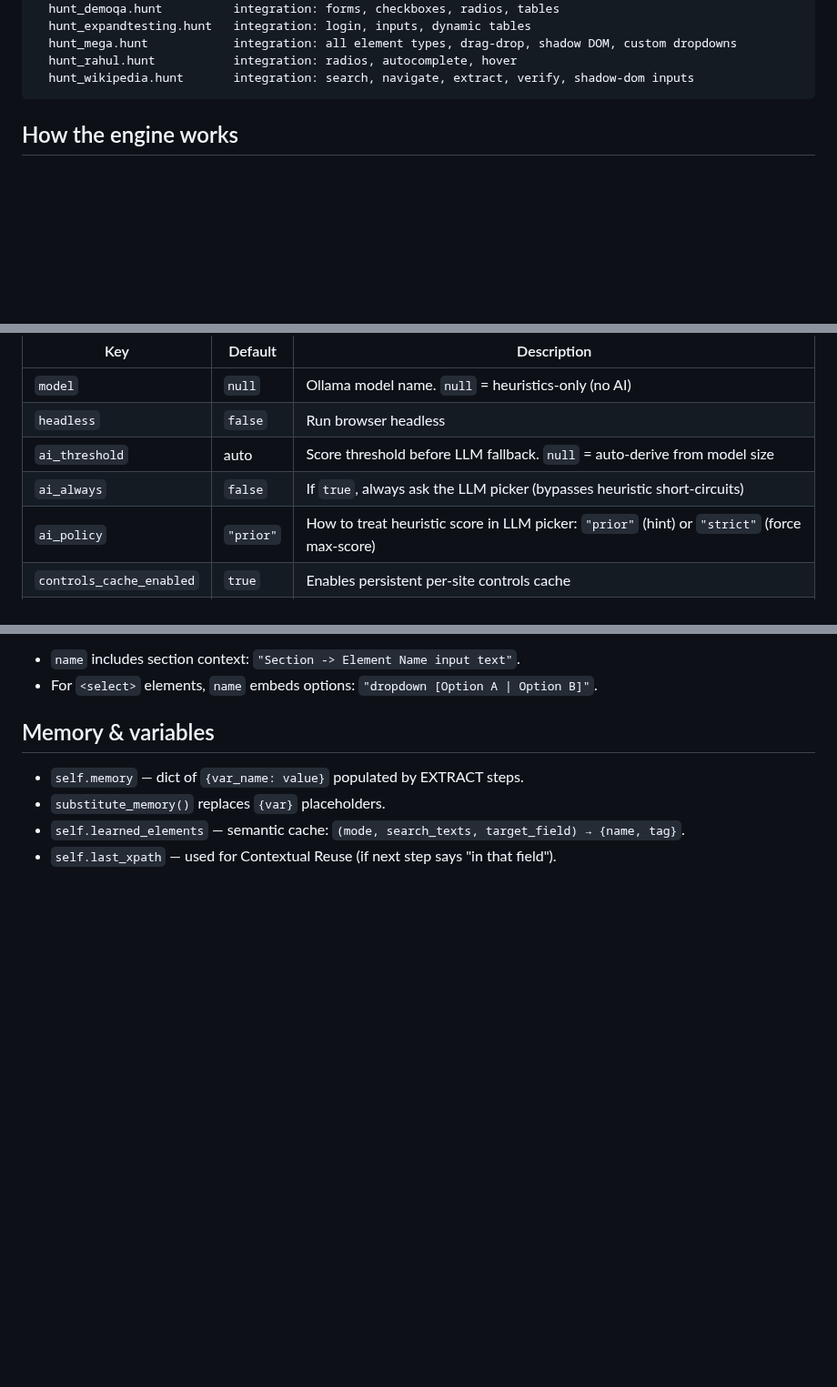
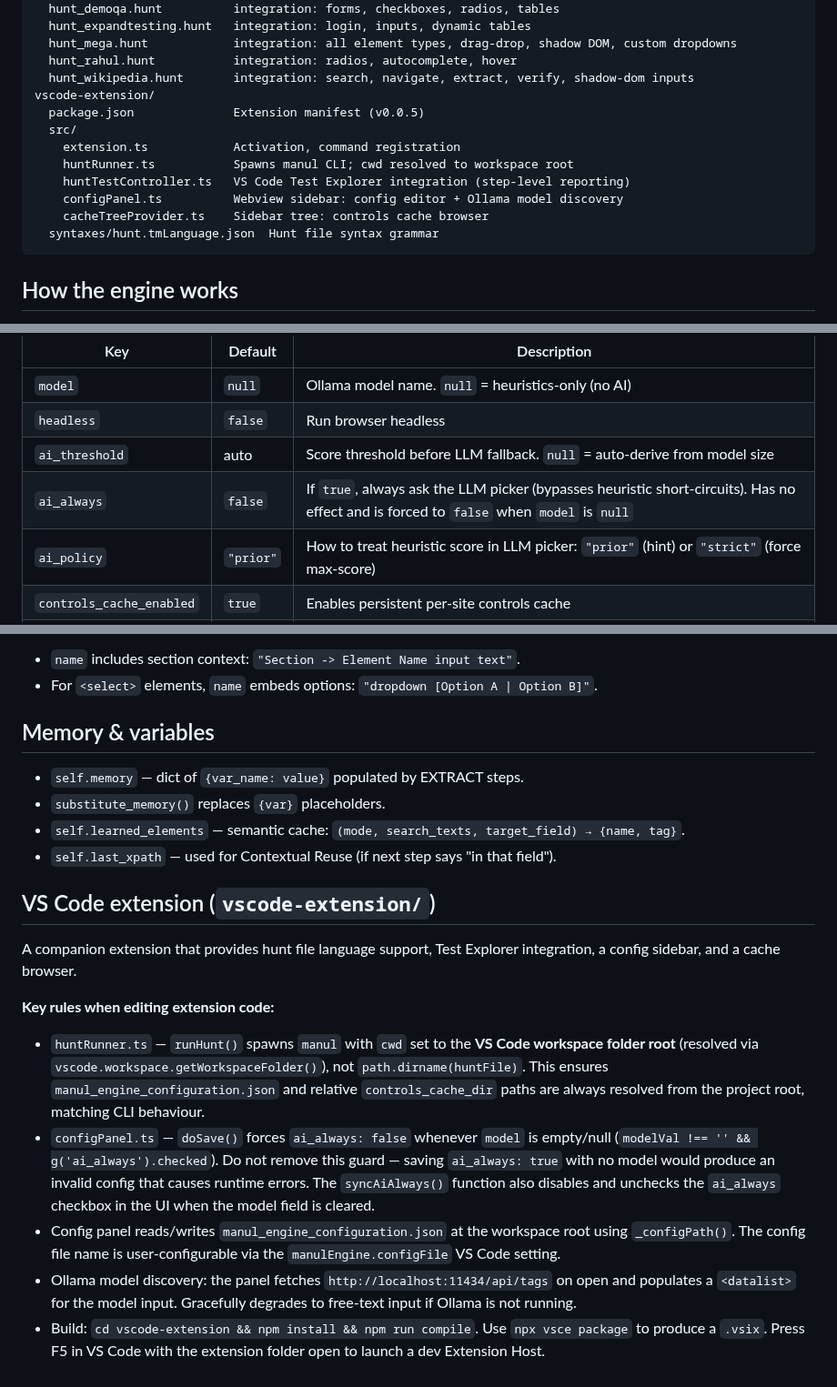
Before and after one commit to alexbeatnik/ManulEngine, a Markdown page: .github/copilot-instructions.md, 3 parts joined by grey strips. Shown at 91% size. GitHub-like rendering; blank space fills up the shorter version.

Commit message:
docs: update copilot instructions to include VS Code extension details and key editing rules

````diff
--- a/.github/copilot-instructions.md
+++ b/.github/copilot-instructions.md
@@ -44,6 +44,15 @@ tests/
   hunt_mega.hunt            integration: all element types, drag-drop, shadow DOM, custom dropdowns
   hunt_rahul.hunt           integration: radios, autocomplete, hover
   hunt_wikipedia.hunt       integration: search, navigate, extract, verify, shadow-dom inputs
+vscode-extension/
+  package.json              Extension manifest (v0.0.5)
+  src/
+    extension.ts            Activation, command registration
+    huntRunner.ts           Spawns manul CLI; cwd resolved to workspace root
+    huntTestController.ts   VS Code Test Explorer integration (step-level reporting)
+    configPanel.ts          Webview sidebar: config editor + Ollama model discovery
+    cacheTreeProvider.ts    Sidebar tree: controls cache browser
+  syntaxes/hunt.tmLanguage.json  Hunt file syntax grammar
 ```
 
 ## How the engine works
@@ -194,7 +203,7 @@ Environment variables (`MANUL_*`) always override JSON values.
 | `model` | `null` | Ollama model name. `null` = heuristics-only (no AI) |
 | `headless` | `false` | Run browser headless |
 | `ai_threshold` | auto | Score threshold before LLM fallback. `null` = auto-derive from model size |
-| `ai_always` | `false` | If `true`, always ask the LLM picker (bypasses heuristic short-circuits) |
+| `ai_always` | `false` | If `true`, always ask the LLM picker (bypasses heuristic short-circuits). Has no effect and is forced to `false` when `model` is `null` |
 | `ai_policy` | `"prior"` | How to treat heuristic score in LLM picker: `"prior"` (hint) or `"strict"` (force max-score) |
 | `controls_cache_enabled` | `true` | Enables persistent per-site controls cache |
 | `controls_cache_dir` | `"cache"` | Directory for cache files (relative to CWD or absolute) |
@@ -261,3 +270,15 @@ Each element dict returned by `SNAPSHOT_JS` contains:
 * `substitute_memory()` replaces `{var}` placeholders.
 * `self.learned_elements` — semantic cache: `(mode, search_texts, target_field) → {name, tag}`.
 * `self.last_xpath` — used for Contextual Reuse (if next step says "in that field").
+
+## VS Code extension (`vscode-extension/`)
+
+A companion extension that provides hunt file language support, Test Explorer integration, a config sidebar, and a cache browser.
+
+**Key rules when editing extension code:**
+
+* `huntRunner.ts` — `runHunt()` spawns `manul` with `cwd` set to the **VS Code workspace folder root** (resolved via `vscode.workspace.getWorkspaceFolder()`), not `path.dirname(huntFile)`. This ensures `manul_engine_configuration.json` and relative `controls_cache_dir` paths are always resolved from the project root, matching CLI behaviour.
+* `configPanel.ts` — `doSave()` forces `ai_always: false` whenever `model` is empty/null (`modelVal !== '' && g('ai_always').checked`). Do not remove this guard — saving `ai_always: true` with no model would produce an invalid config that causes runtime errors. The `syncAiAlways()` function also disables and unchecks the `ai_always` checkbox in the UI when the model field is cleared.
+* Config panel reads/writes `manul_engine_configuration.json` at the workspace root using `_configPath()`. The config file name is user-configurable via the `manulEngine.configFile` VS Code setting.
+* Ollama model discovery: the panel fetches `http://localhost:11434/api/tags` on open and populates a `<datalist>` for the model input. Gracefully degrades to free-text input if Ollama is not running.
+* Build: `cd vscode-extension && npm install && npm run compile`. Use `npx vsce package` to produce a `.vsix`. Press F5 in VS Code with the extension folder open to launch a dev Extension Host.
````
